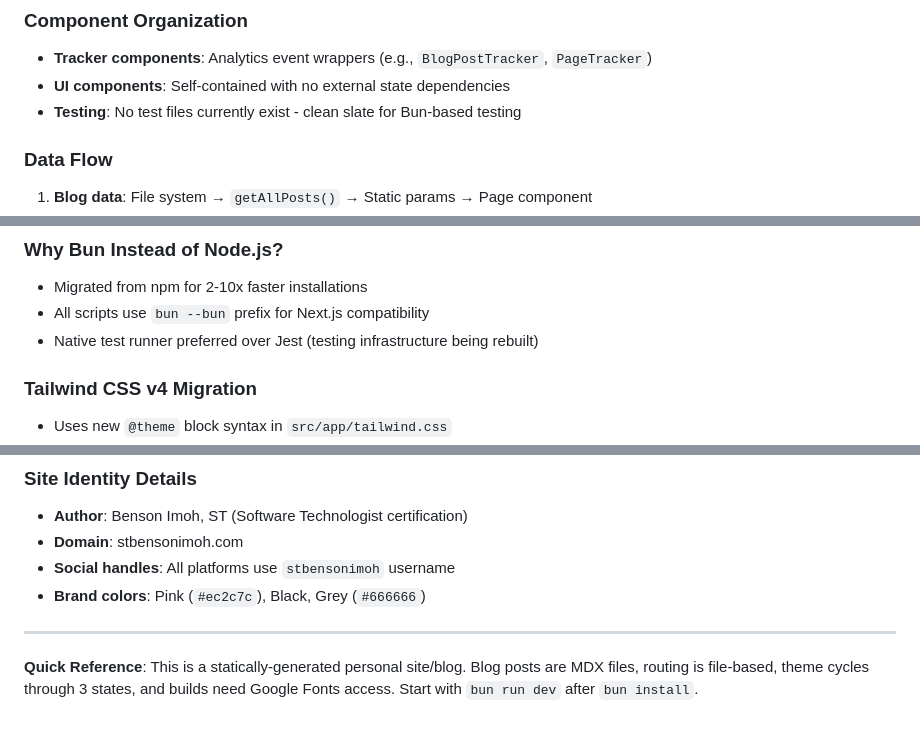
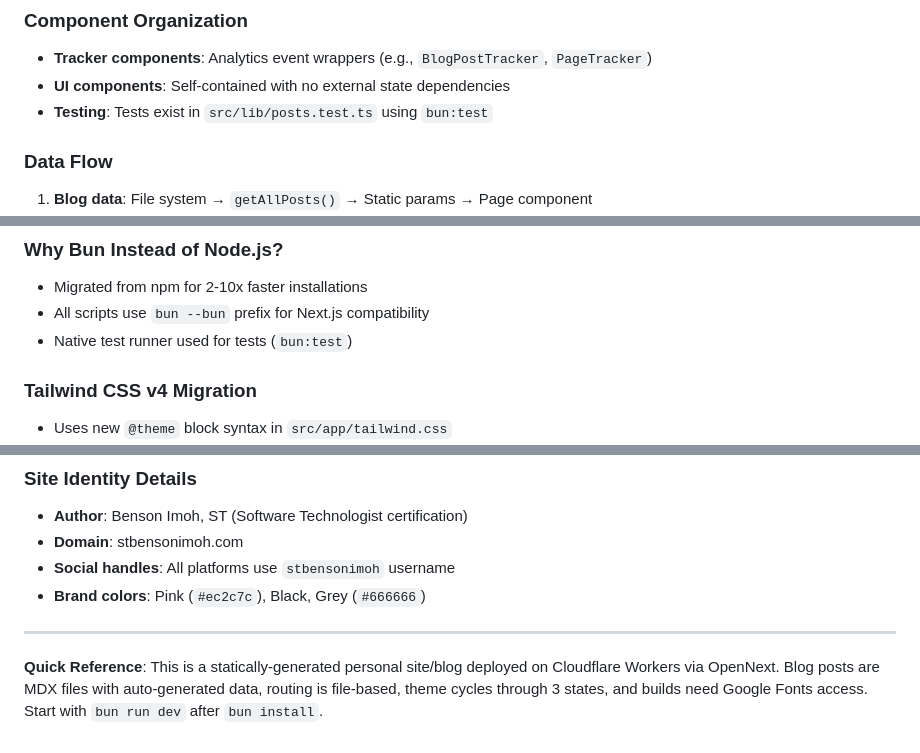
Before and after one commit to stbensonimoh/official-website, a Markdown page: .github/copilot-instructions.md, 3 parts joined by grey strips. Drawn GitHub-style.

```diff
--- a/.github/copilot-instructions.md
+++ b/.github/copilot-instructions.md
@@ -163,7 +175,7 @@ export async function generateMetadata(): Promise<Metadata> {
 
 - **Tracker components**: Analytics event wrappers (e.g., `BlogPostTracker`, `PageTracker`)
 - **UI components**: Self-contained with no external state dependencies
-- **Testing**: No test files currently exist - clean slate for Bun-based testing
+- **Testing**: Tests exist in `src/lib/posts.test.ts` using `bun:test`
 
 ### Data Flow
 
@@ -193,7 +205,7 @@ export async function generateMetadata(): Promise<Metadata> {
 
 - Migrated from npm for 2-10x faster installations
 - All scripts use `bun --bun` prefix for Next.js compatibility
-- Native test runner preferred over Jest (testing infrastructure being rebuilt)
+- Native test runner used for tests (`bun:test`)
 
 ### Tailwind CSS v4 Migration
 
@@ -211,4 +223,4 @@ export async function generateMetadata(): Promise<Metadata> {
 
 ---
 
-**Quick Reference**: This is a statically-generated personal site/blog. Blog posts are MDX files, routing is file-based, theme cycles through 3 states, and builds need Google Fonts access. Start with `bun run dev` after `bun install`.
+**Quick Reference**: This is a statically-generated personal site/blog deployed on Cloudflare Workers via OpenNext. Blog posts are MDX files with auto-generated data, routing is file-based, theme cycles through 3 states, and builds need Google Fonts access. Start with `bun run dev` after `bun install`.
```
Also changed, not shown: other parts of .github/copilot-instructions.md (+24 -12 lines).
